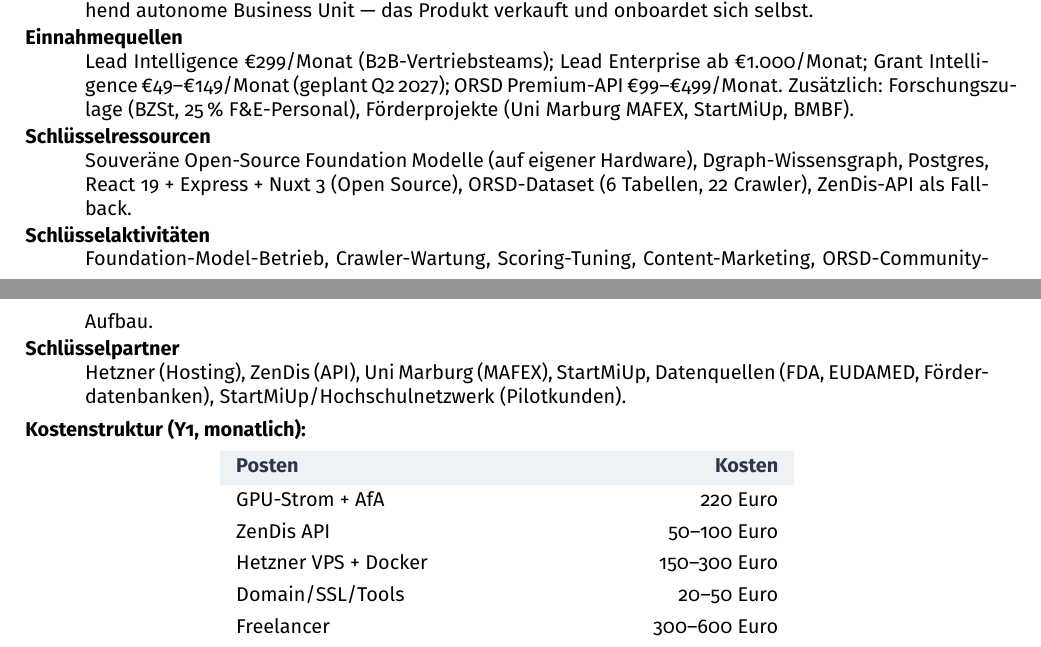
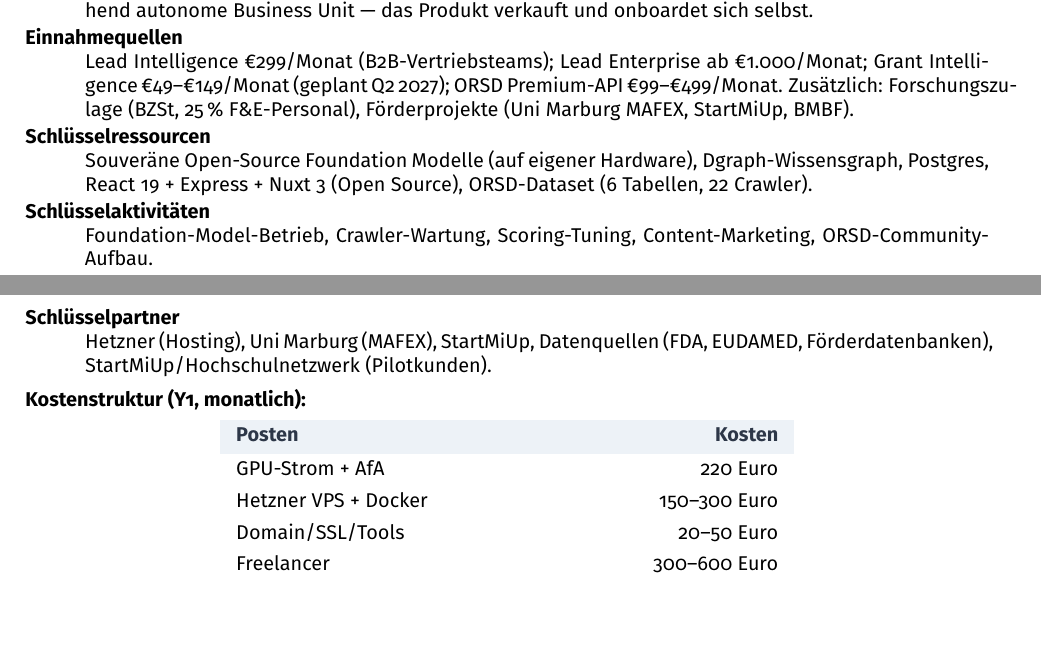
Before and after one commit to tobias-weiss-ai-xr/contextual-intelligence-pitch, a LaTeX document (StartMiUp_Einreichung.tex): two parts of pages 1 and 2 of 2, joined at a grey line, cut so that both start at the same text. Compiled offline with pdfLaTeX.

Commit message:
Remove ZenDis from all files
Ultraworked with Sisyphus

```diff
--- a/StartMiUp_Einreichung.tex
+++ b/StartMiUp_Einreichung.tex
@@ -87,9 +87,9 @@
   \item[Kanäle] Product-led Growth — Self-Service (Website, Stripe, API-Key), Content-Marketing, Open-Source (ORSD als Lead Magnet), Direktkontakt nur bei Enterprise.
   \item[Kundenbeziehungen] Self-Service First (Docs, FAQ, Community); persönlicher Support nur ab €1.000/Monat. Vision: weitgehend autonome Business Unit — das Produkt verkauft und onboardet sich selbst.
   \item[Einnahmequellen] Lead Intelligence €299/Monat (B2B-Vertriebsteams); Lead Enterprise ab €1.000/Monat; Grant Intelligence €49–€149/Monat (geplant Q2 2027); ORSD Premium-API €99–€499/Monat. Zusätzlich: Forschungszulage (BZSt, 25\,\% F\&E-Personal), Förderprojekte (Uni Marburg MAFEX, StartMiUp, BMBF).
-  \item[Schlüsselressourcen] Souveräne Open-Source Foundation Modelle (auf eigener Hardware), Dgraph-Wissensgraph, Postgres, React 19 + Express + Nuxt 3 (Open Source), ORSD-Dataset (6 Tabellen, 22 Crawler), ZenDis-API als Fallback.
+  \item[Schlüsselressourcen] Souveräne Open-Source Foundation Modelle (auf eigener Hardware), Dgraph-Wissensgraph, Postgres, React 19 + Express + Nuxt 3 (Open Source), ORSD-Dataset (6 Tabellen, 22 Crawler).
   \item[Schlüsselaktivitäten] Foundation-Model-Betrieb, Crawler-Wartung, Scoring-Tuning, Content-Marketing, ORSD-Community-Aufbau.
-  \item[Schlüsselpartner] Hetzner (Hosting), ZenDis (API), Uni Marburg (MAFEX), StartMiUp, Datenquellen (FDA, EUDAMED, Förderdatenbanken), StartMiUp/Hochschulnetzwerk (Pilotkunden).
+  \item[Schlüsselpartner] Hetzner (Hosting), Uni Marburg (MAFEX), StartMiUp, Datenquellen (FDA, EUDAMED, Förderdatenbanken), StartMiUp/Hochschulnetzwerk (Pilotkunden).
 \end{description}
 
 \vspace{0.3em}
@@ -105,7 +105,6 @@
 \rowcolor{ci-bg}
 \textbf{\color{ci-dark}Posten} & \textbf{\color{ci-dark}Kosten} \\[2pt]
 GPU-Strom + AfA            & 220 Euro \\[1pt]
-ZenDis API                    & 50--100 Euro \\[1pt]
 Hetzner VPS + Docker         & 150--300 Euro \\[1pt]
 Domain/SSL/Tools             & 20--50 Euro \\[1pt]
 Freelancer                  & 300--600 Euro \\[1pt]
```
Also changed, not shown: script-3min.md (+1 -1 lines), script-print.md (+1 -1 lines), svg/bg-04-schluesselfaktoren.svg.
